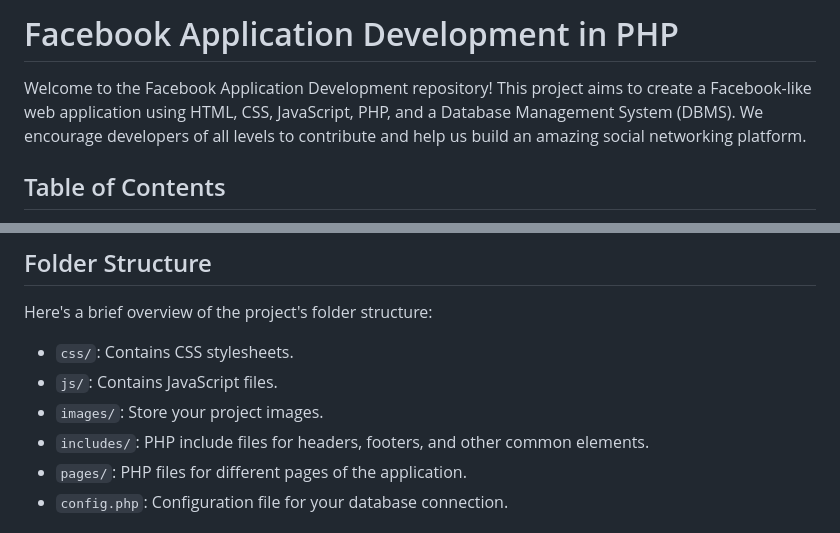
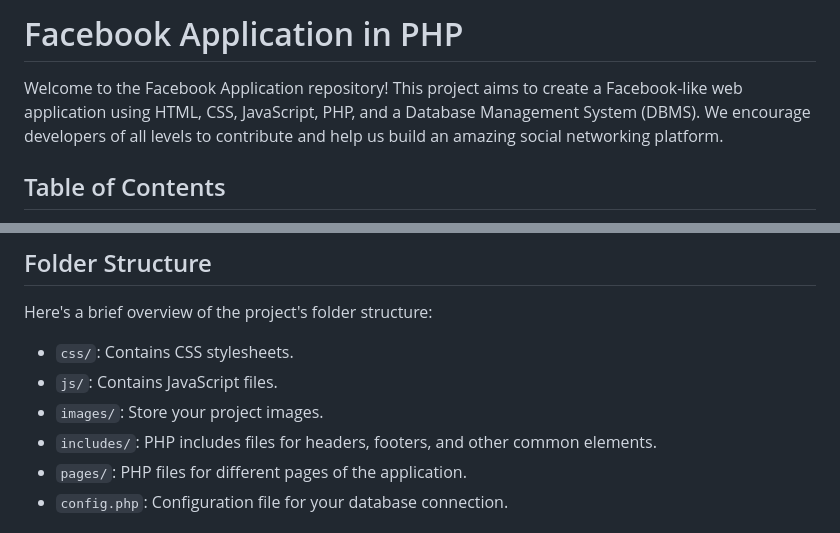
Before and after one commit to krishnapatidar458/hacktoberfest2024, a Markdown page: Facebook Application Development/README.md, 2 parts joined by grey strips. GitHub-like rendering.

```diff
--- a/Facebook Application Development/README.md
+++ b/Facebook Application Development/README.md
@@ -1,6 +1,6 @@
-# Facebook Application Development in PHP
+# Facebook Application in PHP
 
-Welcome to the Facebook Application Development repository! This project aims to create a Facebook-like web application using HTML, CSS, JavaScript, PHP, and a Database Management System (DBMS). We encourage developers of all levels to contribute and help us build an amazing social networking platform.
+Welcome to the Facebook Application repository! This project aims to create a Facebook-like web application using HTML, CSS, JavaScript, PHP, and a Database Management System (DBMS). We encourage developers of all levels to contribute and help us build an amazing social networking platform.
 
 ## Table of Contents
 - [Project Overview](#project-overview)
@@ -55,7 +55,7 @@ Here's a brief overview of the project's folder structure:
 - `css/`: Contains CSS stylesheets.
 - `js/`: Contains JavaScript files.
 - `images/`: Store your project images.
-- `includes/`: PHP include files for headers, footers, and other common elements.
+- `includes/`: PHP includes files for headers, footers, and other common elements.
 - `pages/`: PHP files for different pages of the application.
 - `config.php`: Configuration file for your database connection.
 
```
Also changed, not shown: other parts of Facebook Application Development/README.md (+2 -2 lines).
